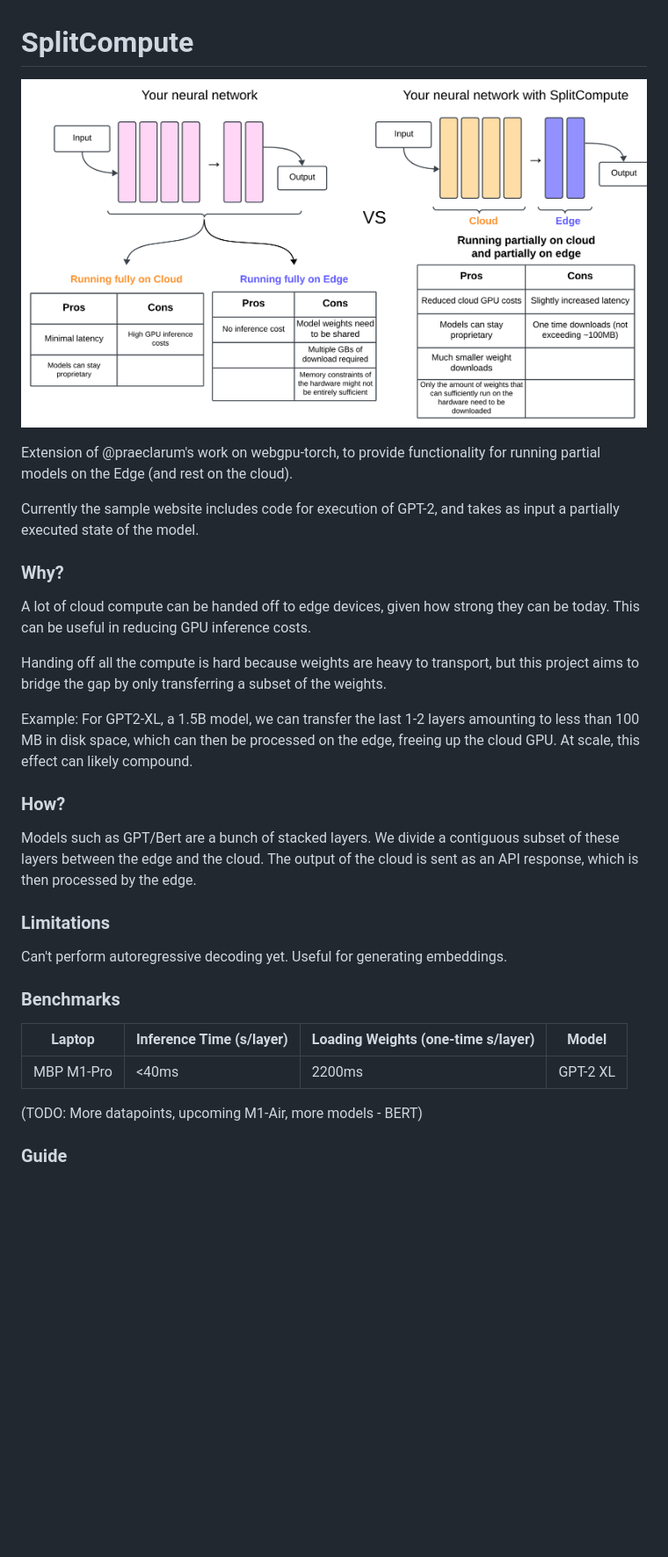
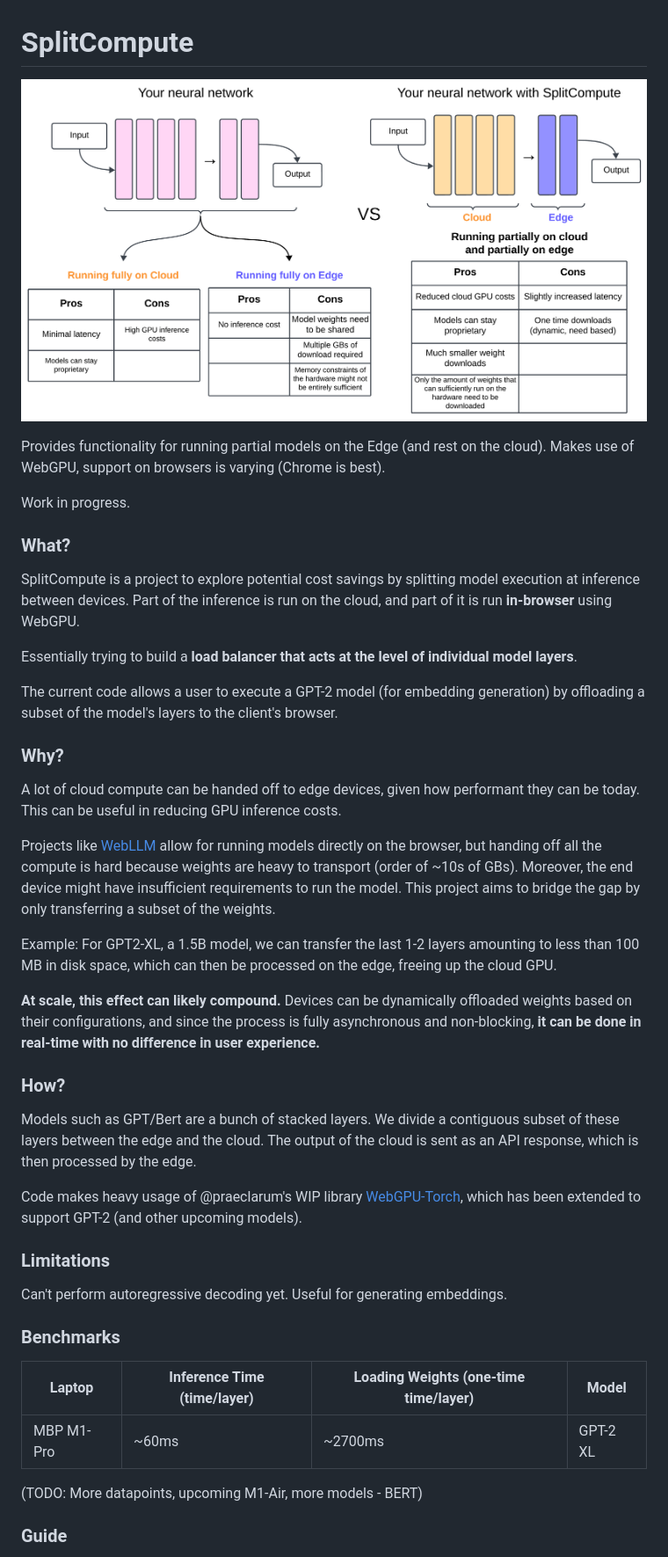
Before and after one commit to tanmaysachan/splitcompute, a Markdown page: README.md, the part around the change printed below. Shown: that part at 88% size. Rendered like a GitHub page; pictures changed too: static/images/splitcompute.png; blank space fills up the shorter version.

```diff
--- a/README.md
+++ b/README.md
@@ -2,23 +2,36 @@
 
 ![Diagram](static/images/splitcompute.png)
 
-Extension of @praeclarum's work on webgpu-torch, to provide functionality
-for running partial models on the Edge (and rest on the cloud).
+Provides functionality for running partial models on the Edge (and rest on the cloud).
+Makes use of WebGPU, support on browsers is varying (Chrome is best).
 
-Currently the sample website includes code for execution of GPT-2,
-and takes as input a partially executed state of the model.
+Work in progress.
+
+### What?
+
+SplitCompute is a project to explore potential cost savings by splitting model execution at inference between
+devices. Part of the inference is run on the cloud, and part of it is run **in-browser** using WebGPU.
+
+Essentially trying to build a **load balancer that acts at the level of individual model layers**.
+
+The current code allows a user to execute a GPT-2 model (for embedding generation) by offloading a
+subset of the model's layers to the client's browser.
 
 ### Why?
 
-A lot of cloud compute can be handed off to edge devices, given how strong they
+A lot of cloud compute can be handed off to edge devices, given how performant they
 can be today. This can be useful in reducing GPU inference costs.
 
-Handing off all the compute is hard because weights are heavy to transport,
-but this project aims to bridge the gap by only transferring a subset of the weights.
+Projects like [WebLLM](https://github.com/mlc-ai/web-llm) allow for running models directly on the browser,
+but handing off all the compute is hard because weights are heavy to transport (order of ~10s of GBs). Moreover, the end device might have insufficient
+requirements to run the model. This project aims to bridge the gap by only transferring a subset of the weights.
 
 Example: For GPT2-XL, a 1.5B model, we can transfer the last 1-2 layers amounting to less than
 100 MB in disk space, which can then be processed on the edge, freeing up the cloud GPU.
-At scale, this effect can likely compound.
+
+**At scale, this effect can likely compound.** Devices can be dynamically offloaded weights based on their
+configurations, and since the process is fully asynchronous and non-blocking, **it can be done in real-time with
+no difference in user experience.**
 
 ### How?
 
@@ -26,15 +39,18 @@ Models such as GPT/Bert are a bunch of stacked layers. We divide a contiguous su
 between the edge and the cloud. The output of the cloud is sent as an API response, which is then
 processed by the edge.
 
+Code makes heavy usage of @praeclarum's WIP library [WebGPU-Torch](https://github.com/praeclarum/webgpu-torch),
+which has been extended to support GPT-2 (and other upcoming models).
+
 ### Limitations
 
 Can't perform autoregressive decoding yet. Useful for generating embeddings.
 
 ### Benchmarks
 
-| Laptop     | Inference Time (s/layer) | Loading Weights (one-time s/layer) | Model |
+| Laptop     | Inference Time (time/layer) | Loading Weights (one-time time/layer) | Model |
 | ---------- | ------ | ---------------------- | ------ |
-| MBP M1-Pro | <40ms | 2200ms | GPT-2 XL |
+| MBP M1-Pro | ~60ms | ~2700ms | GPT-2 XL |
 
 (TODO: More datapoints, upcoming M1-Air, more models - BERT)
 
```
Also changed, not shown: other parts of README.md (+22 -1 lines), webgpu-torch/README.md (+6 -0 lines), static/images/app_shot.png, 9 other files.
